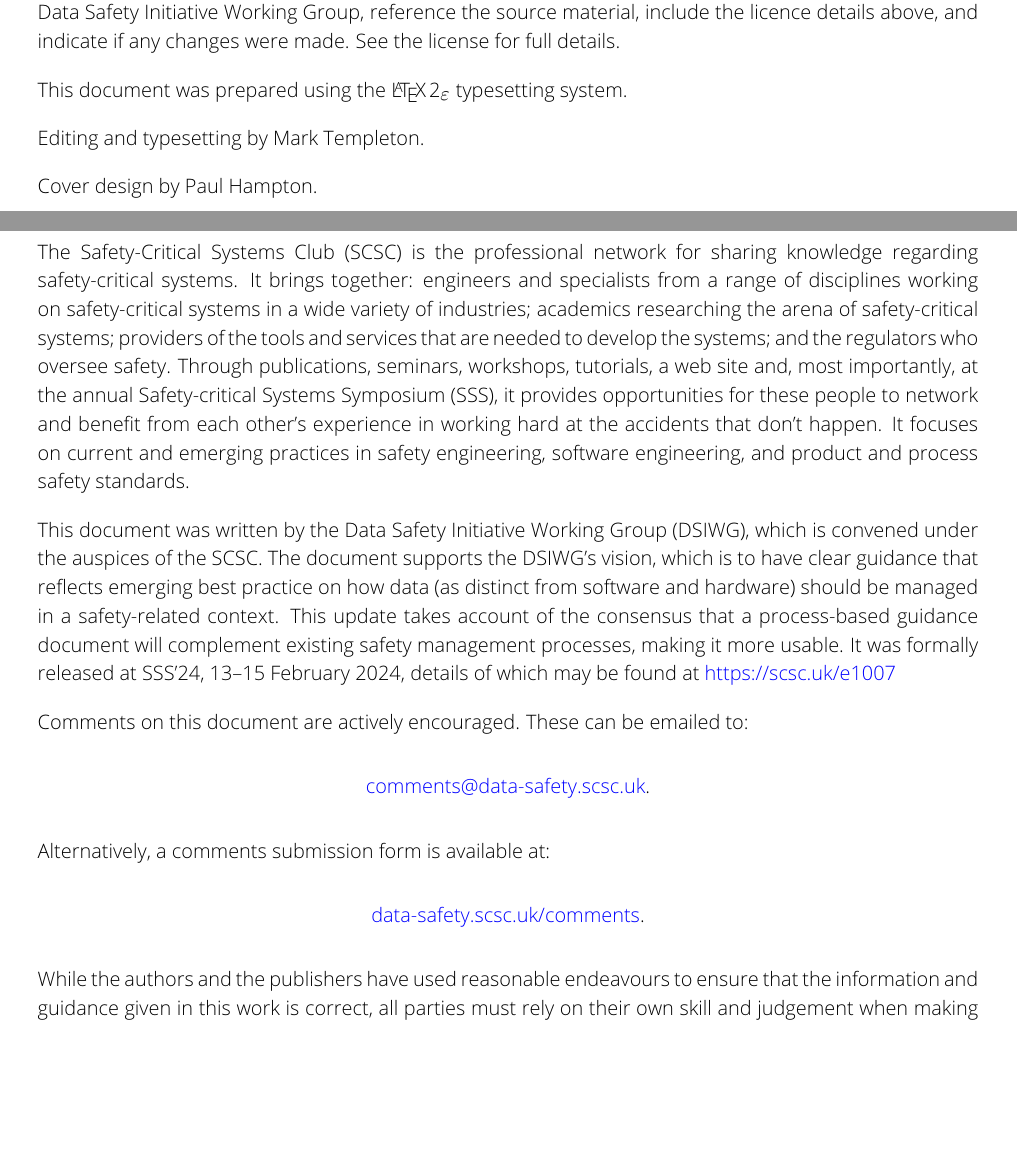
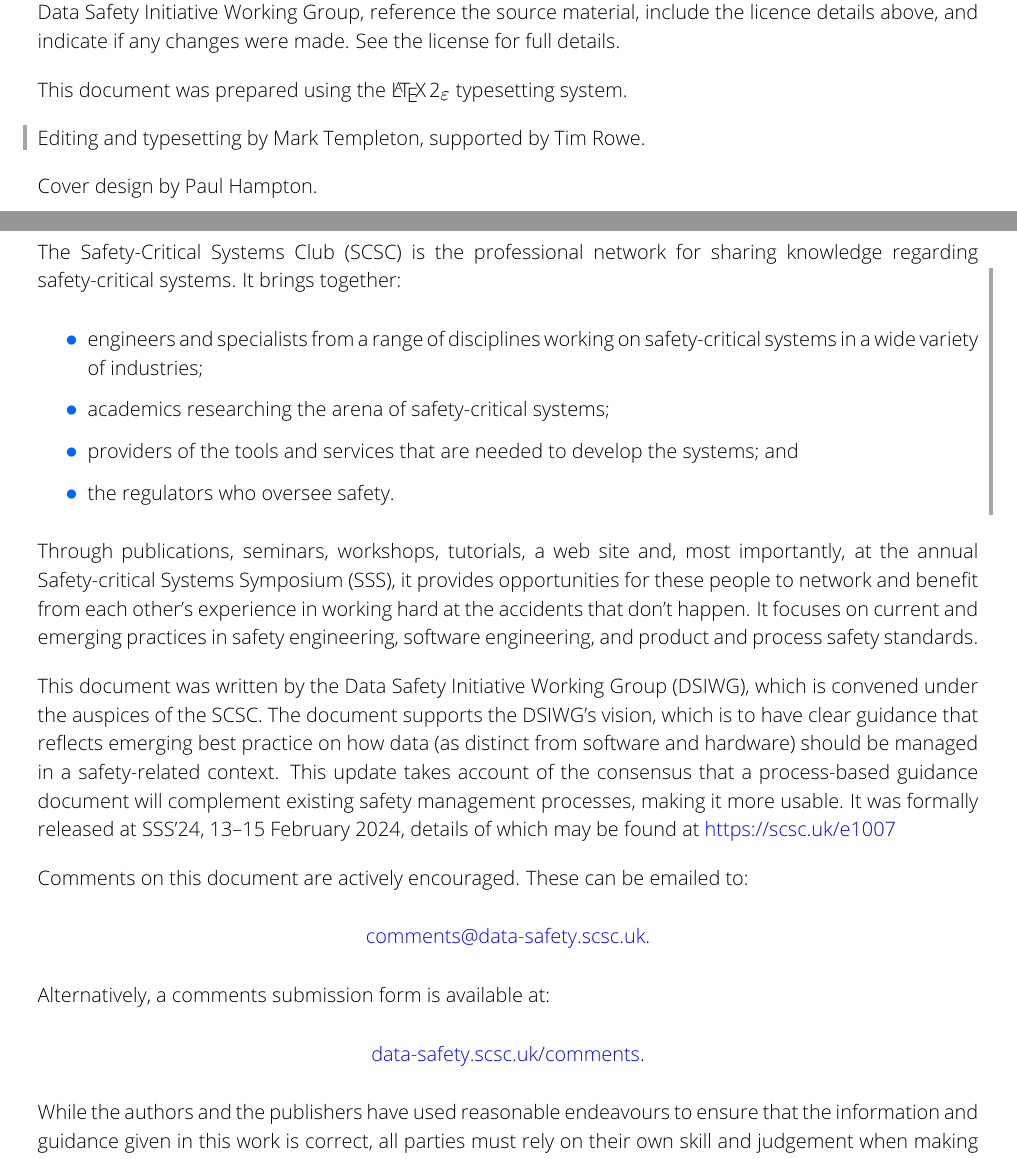
Before and after one commit to digitig/dsiwg, a LaTeX document (main.tex, which reads frontmatter.tex): two parts of pages 3 and 4 of 229, joined at a grey line, cut so that both start at the same text, the shorter picture padded with empty space. Compiled offline with pdfLaTeX.

Commit message:
Editorial changes to frontmatter.tex

```diff
--- a/frontmatter.tex
+++ b/frontmatter.tex
@@ -34,7 +34,7 @@ This work is licensed under the Creative Commons Attribution 4.0 International L
 
 This document was prepared using the \LaTeXe\/ typesetting system.
 
-Editing and typesetting by Mark Templeton.
+Editing and typesetting by Mark Templeton, \cbstart supported by Tim Rowe\cbend.
 
 Cover design by Paul Hampton.
 
@@ -44,7 +44,15 @@ Cover design by Paul Hampton.
 \clearpage
 \pagestyle{ContinuationInsideFrontCover}
 
-The \gls{scsc} is the professional network for sharing knowledge regarding safety-critical systems. It brings together: engineers and specialists from a range of disciplines working on safety-critical systems in a wide variety of industries; academics researching the arena of safety-critical systems; providers of the tools and services that are needed to develop the systems; and the regulators who oversee safety. Through publications, seminars, workshops, tutorials, a web site and, most importantly, at the annual \gls{sss}, it provides opportunities for these people to network and benefit from each other’s experience in working hard at the accidents that don’t happen. It focuses on current and emerging practices in safety engineering, software engineering, and product and process safety standards.
+The \gls{scsc} is the professional network for sharing knowledge regarding safety-critical systems. \cbstart It brings together:
+\begin{itemize}
+	\item engineers and specialists from a range of disciplines working on safety-critical systems in a wide variety of industries;
+	\item academics researching the arena of safety-critical systems;
+	\item providers of the tools and services that are needed to develop the systems; and
+	\item the regulators who oversee safety.
+\end{itemize}
+\cbend
+Through publications, seminars, workshops, tutorials, a web site and, most importantly, at the annual \gls{sss}, it provides opportunities for these people to network and benefit from each other’s experience in working hard at the accidents that don’t happen. It focuses on current and emerging practices in safety engineering, software engineering, and product and process safety standards.
 
 This document was written by the \gls{dsiwg}, which is convened under the auspices of the \gls{scsc}. The document supports the \gls{dsiwg}'s vision, which is to have clear guidance that reflects emerging best practice on how data (as distinct from software and hardware) should be managed in a safety-related context. This update takes account of the consensus that a process-based guidance document will complement existing safety management processes, making it more usable. It was formally released at
 \gls{sss}'24, 13--15 February 2024,
```
Also changed, not shown: TGR_notes.txt (+1 -0 lines).
